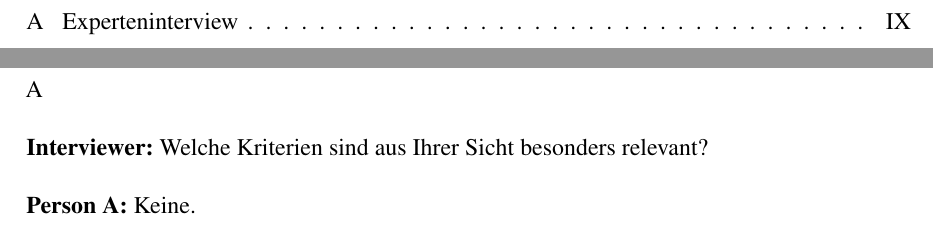
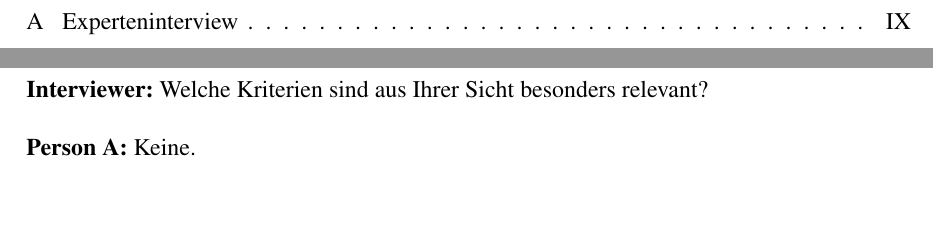
Before and after one commit to mauble/bachelor-template, a LaTeX document (main.tex, which reads appendix/A_Interview.tex): two parts of pages 17 and 18 of 19, joined at a grey line, cut so that both start at the same text, the shorter picture padded with empty space. Compiled offline with pdfLaTeX.

Commit message:
Update A_Interview.tex

```diff
--- a/appendix/A_Interview.tex
+++ b/appendix/A_Interview.tex
@@ -1,4 +1,4 @@
-\addappendix{Experteninterview}{A}
+\addappendix{Experteninterview}
 
 \textbf{Interviewer:} Welche Kriterien sind aus Ihrer Sicht besonders relevant?
 
```
